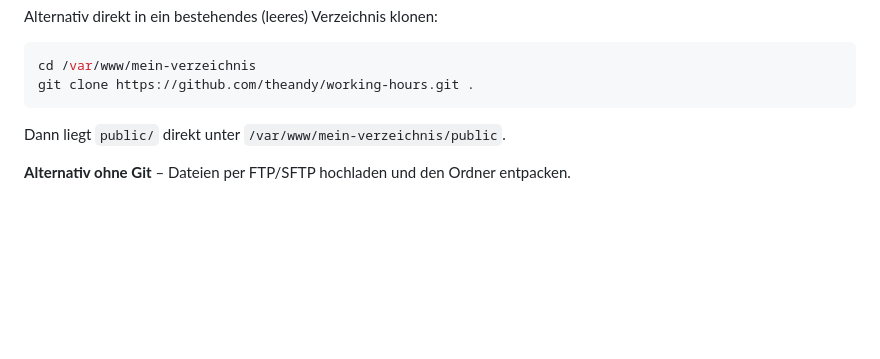
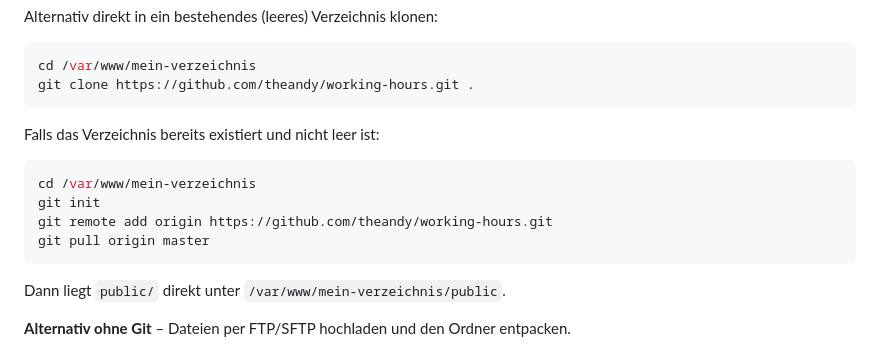
Before and after one commit to werbestudio-mack/working-hours, a Markdown page: README.md, the part around the change. Drawn GitHub-style; blank space fills up the shorter version.

Commit message:
README: Alternative fuer nicht-leere Verzeichnisse mit git init + pull
Co-Authored-By: Claude Sonnet 4.6 <noreply@anthropic.com>

````diff
--- a/README.md
+++ b/README.md
@@ -30,6 +30,15 @@ Alternativ direkt in ein bestehendes (leeres) Verzeichnis klonen:
 ```bash
 cd /var/www/mein-verzeichnis
 git clone https://github.com/theandy/working-hours.git .
+```
+
+Falls das Verzeichnis bereits existiert und nicht leer ist:
+
+```bash
+cd /var/www/mein-verzeichnis
+git init
+git remote add origin https://github.com/theandy/working-hours.git
+git pull origin master
 ```
 
 Dann liegt `public/` direkt unter `/var/www/mein-verzeichnis/public`.
````
